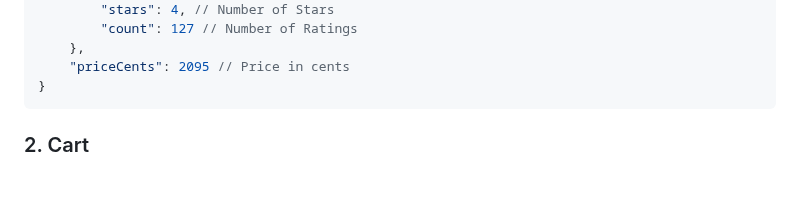
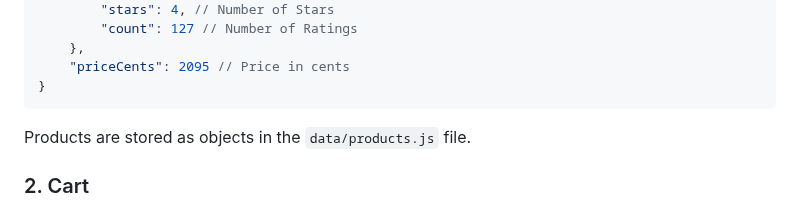
Before and after one commit to AmrMosallem/Amazon-Project, a Markdown page: README.md, the part around the change. GitHub-like rendering; blank space fills up the shorter version.

````diff
--- a/README.md
+++ b/README.md
@@ -33,6 +33,7 @@ Each product in the system includes the following attributes:
     "priceCents": 2095 // Price in cents
 }
 ```
+Products are stored as objects in the `data/products.js` file.
 
 ### 2. Cart
 
````
